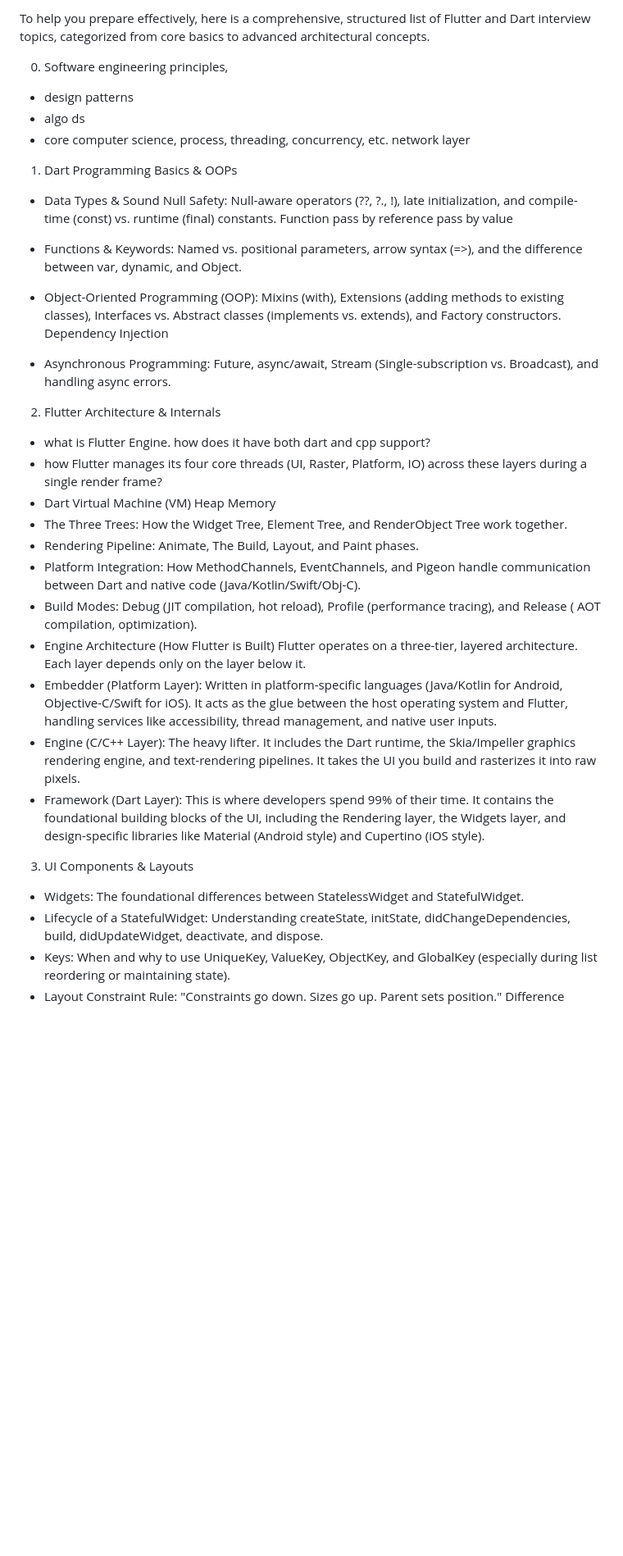
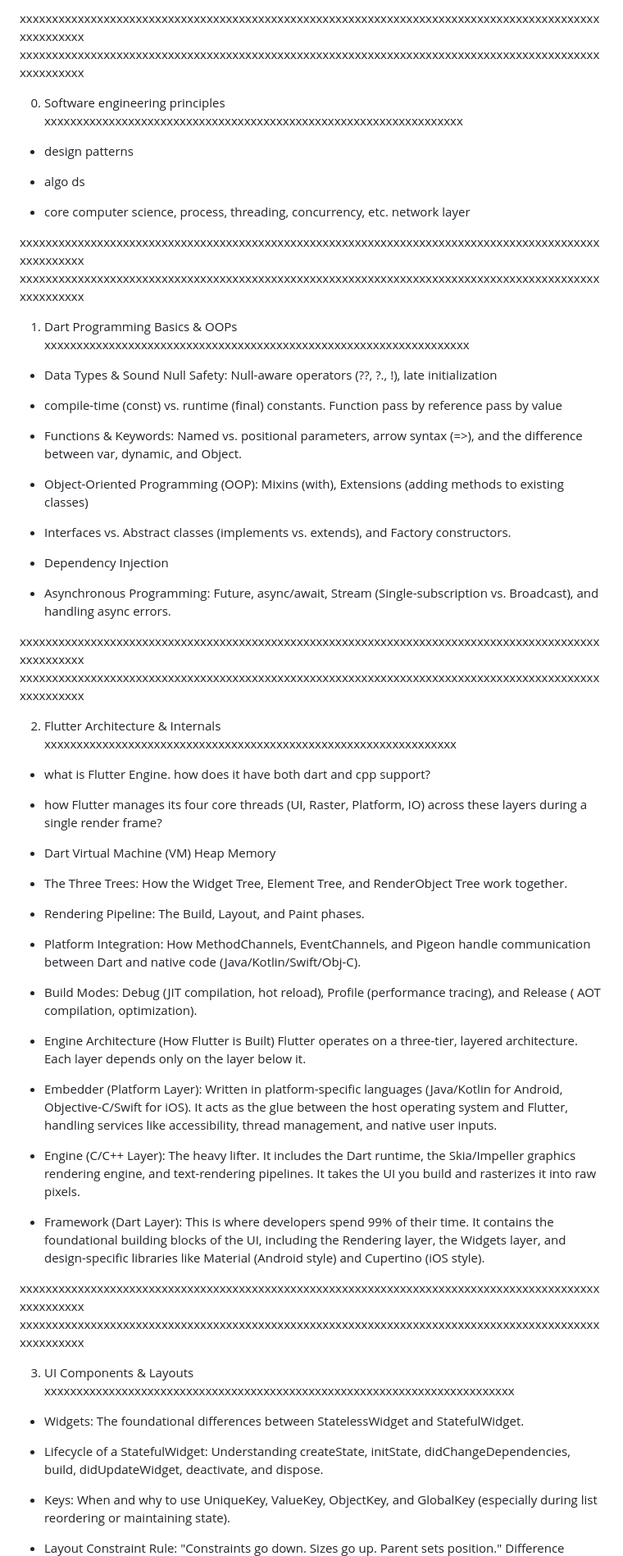
Before and after one commit to abusayed10809/flutter_concepts, a Markdown page: interview/topic.md, the part around one of its changes. Shown at 82% size. Drawn GitHub-style; blank space fills up the shorter version.

Commit message:
topic list updated

```diff
--- a/interview/topic.md
+++ b/interview/topic.md
@@ -1,62 +1,83 @@
-To help you prepare effectively, here is a comprehensive, structured list of Flutter and Dart
-interview topics,
-categorized from core basics to advanced architectural concepts.
+xxxxxxxxxxxxxxxxxxxxxxxxxxxxxxxxxxxxxxxxxxxxxxxxxxxxxxxxxxxxxxxxxxxxxxxxxxxxxxxxxxxxxxxxxxxxxxxxxxxx
+xxxxxxxxxxxxxxxxxxxxxxxxxxxxxxxxxxxxxxxxxxxxxxxxxxxxxxxxxxxxxxxxxxxxxxxxxxxxxxxxxxxxxxxxxxxxxxxxxxxx
 
-0. Software engineering principles,
+0. Software engineering principles xxxxxxxxxxxxxxxxxxxxxxxxxxxxxxxxxxxxxxxxxxxxxxxxxxxxxxxxxxxxxxxxx
 
 - design patterns
+
 - algo ds
+
 - core computer science, process, threading, concurrency, etc. network layer
 
-1. Dart Programming Basics & OOPs
+xxxxxxxxxxxxxxxxxxxxxxxxxxxxxxxxxxxxxxxxxxxxxxxxxxxxxxxxxxxxxxxxxxxxxxxxxxxxxxxxxxxxxxxxxxxxxxxxxxxx
+xxxxxxxxxxxxxxxxxxxxxxxxxxxxxxxxxxxxxxxxxxxxxxxxxxxxxxxxxxxxxxxxxxxxxxxxxxxxxxxxxxxxxxxxxxxxxxxxxxxx
 
-- Data Types & Sound Null Safety: Null-aware operators (??, ?., !), late initialization, and
-  compile-time (const) vs. runtime (final) constants. Function pass by reference pass by value
+1. Dart Programming Basics & OOPs xxxxxxxxxxxxxxxxxxxxxxxxxxxxxxxxxxxxxxxxxxxxxxxxxxxxxxxxxxxxxxxxxx
+
+- Data Types & Sound Null Safety: Null-aware operators (??, ?., !), late initialization
+
+- compile-time (const) vs. runtime (final) constants. Function pass by reference pass by value
 
 - Functions & Keywords: Named vs. positional parameters, arrow syntax (=>), and the difference
-  between var, dynamic,
-  and Object.
-- Object-Oriented Programming (OOP): Mixins (with), Extensions (adding methods to existing
-  classes), Interfaces vs.
-  Abstract classes (implements vs. extends), and Factory constructors. Dependency Injection
+  between var, dynamic, and Object.
+
+- Object-Oriented Programming (OOP): Mixins (with), Extensions (adding methods to existing classes)
+
+- Interfaces vs. Abstract classes (implements vs. extends), and Factory constructors.
+
+- Dependency Injection
+
 - Asynchronous Programming: Future, async/await, Stream (Single-subscription vs. Broadcast), and
-  handling async
-  errors.
+  handling async errors.
 
-2. Flutter Architecture & Internals
+xxxxxxxxxxxxxxxxxxxxxxxxxxxxxxxxxxxxxxxxxxxxxxxxxxxxxxxxxxxxxxxxxxxxxxxxxxxxxxxxxxxxxxxxxxxxxxxxxxxx
+xxxxxxxxxxxxxxxxxxxxxxxxxxxxxxxxxxxxxxxxxxxxxxxxxxxxxxxxxxxxxxxxxxxxxxxxxxxxxxxxxxxxxxxxxxxxxxxxxxxx
+
+2. Flutter Architecture & Internals xxxxxxxxxxxxxxxxxxxxxxxxxxxxxxxxxxxxxxxxxxxxxxxxxxxxxxxxxxxxxxxx
 
 - what is Flutter Engine. how does it have both dart and cpp support?
+
 - how Flutter manages its four core threads (UI, Raster, Platform, IO) across these layers during a
   single render frame?
+
 - Dart Virtual Machine (VM) Heap Memory
+
 - The Three Trees: How the Widget Tree, Element Tree, and RenderObject Tree work together.
-- Rendering Pipeline: Animate, The Build, Layout, and Paint phases.
+
+- Rendering Pipeline: The Build, Layout, and Paint phases.
+
 - Platform Integration: How MethodChannels, EventChannels, and Pigeon handle communication
-  between Dart and native
-  code (Java/Kotlin/Swift/Obj-C).
+  between Dart and native code (Java/Kotlin/Swift/Obj-C).
+
 - Build Modes: Debug (JIT compilation, hot reload), Profile (performance tracing), and Release (
-  AOT compilation,
-  optimization).
-- Engine Architecture (How Flutter is Built)
-  Flutter operates on a three-tier, layered architecture. Each layer depends only on the layer
-  below it.
+  AOT compilation, optimization).
+
+- Engine Architecture (How Flutter is Built) Flutter operates on a three-tier, layered architecture.
+  Each layer depends only on the layer below it.
+
 - Embedder (Platform Layer): Written in platform-specific languages (Java/Kotlin for Android,
   Objective-C/Swift for iOS). It acts as the glue between the host operating system and Flutter,
   handling services like accessibility, thread management, and native user inputs.
+
 - Engine (C/C++ Layer): The heavy lifter. It includes the Dart runtime, the Skia/Impeller
   graphics rendering engine, and text-rendering pipelines. It takes the UI you build and rasterizes
   it into raw pixels.
+
 - Framework (Dart Layer): This is where developers spend 99% of their time. It contains the
   foundational building blocks of the UI, including the Rendering layer, the Widgets layer, and
   design-specific libraries like Material (Android style) and Cupertino (iOS style).
 
-3. UI Components & Layouts
+xxxxxxxxxxxxxxxxxxxxxxxxxxxxxxxxxxxxxxxxxxxxxxxxxxxxxxxxxxxxxxxxxxxxxxxxxxxxxxxxxxxxxxxxxxxxxxxxxxxx
+xxxxxxxxxxxxxxxxxxxxxxxxxxxxxxxxxxxxxxxxxxxxxxxxxxxxxxxxxxxxxxxxxxxxxxxxxxxxxxxxxxxxxxxxxxxxxxxxxxxx
+
+3. UI Components & Layouts xxxxxxxxxxxxxxxxxxxxxxxxxxxxxxxxxxxxxxxxxxxxxxxxxxxxxxxxxxxxxxxxxxxxxxxxx
 
 - Widgets: The foundational differences between StatelessWidget and StatefulWidget.
+
 - Lifecycle of a StatefulWidget: Understanding createState, initState, didChangeDependencies,
-  build, didUpdateWidget,
-  deactivate, and dispose.
+  build, didUpdateWidget, deactivate, and dispose.
+
 - Keys: When and why to use UniqueKey, ValueKey, ObjectKey, and GlobalKey (especially during list
-  reordering or
-  maintaining state).
+  reordering or maintaining state).
+
 - Layout Constraint Rule: "Constraints go down. Sizes go up. Parent sets position." Difference
```
Also changed, not shown: other parts of interview/topic.md (+34 -23 lines).
